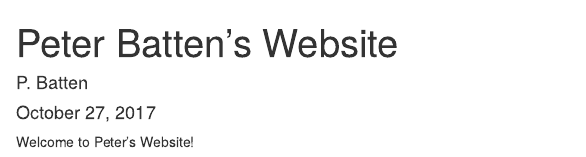
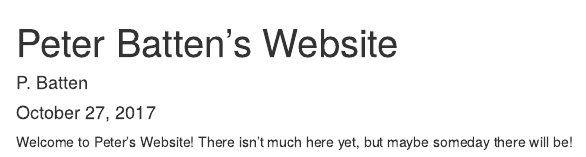
Before and after one commit to pbatten1/peterbatten.github.io, an R Markdown document (peterbatten.github.io.rmd): the page in a window 1100 px wide, from its top. Rendered offline with R 4.5, knitr and Pandoc, with nearby package versions.

Commit message:
minor edits

```diff
--- a/peterbatten.github.io.rmd
+++ b/peterbatten.github.io.rmd
@@ -5,4 +5,4 @@ date: "October 27, 2017"
 output: html_document
 ---
 
-Welcome to Peter's Website!
+Welcome to Peter's Website! There isn't much here yet, but maybe someday there will be!
```
